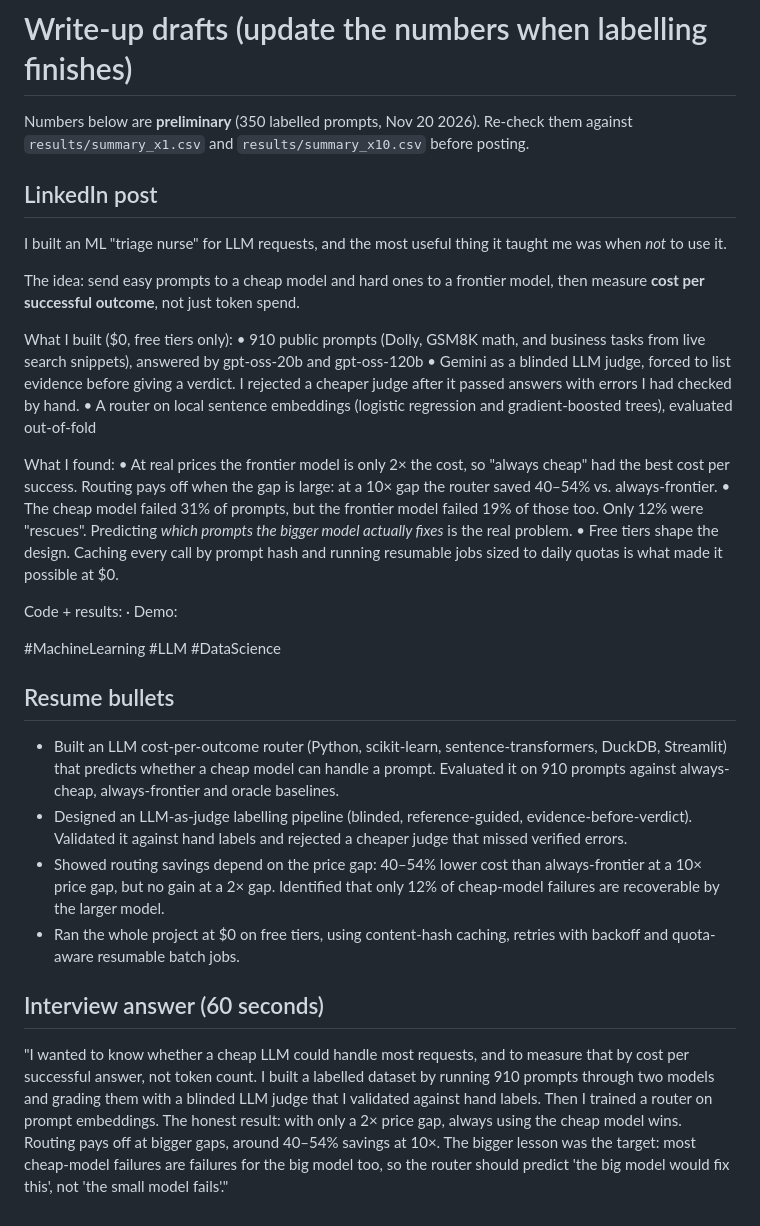
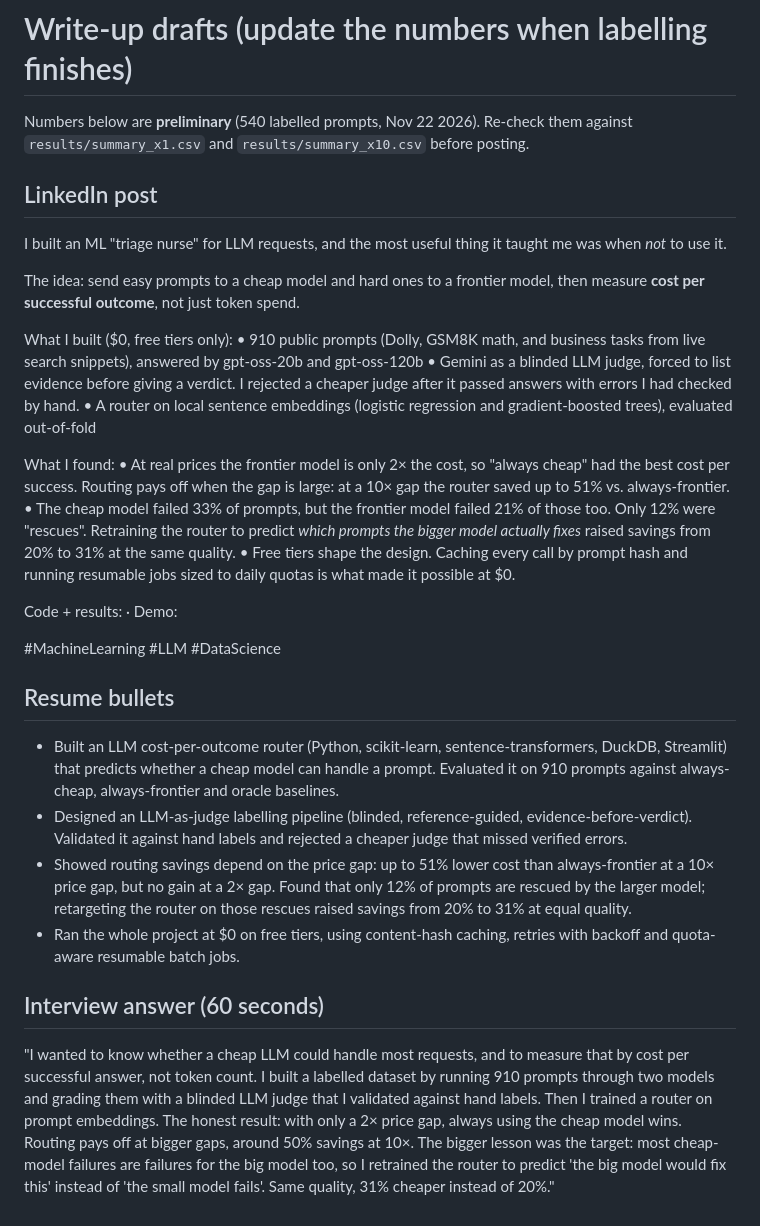
Before and after one commit to architadhande/llm-cost-router, a Markdown page: docs/writeup_drafts.md, the part around the change. GitHub-like rendering.

```diff
--- a/docs/writeup_drafts.md
+++ b/docs/writeup_drafts.md
@@ -1,6 +1,6 @@
 # Write-up drafts (update the numbers when labelling finishes)
 
-Numbers below are **preliminary** (350 labelled prompts, Nov 20 2026). Re-check them against `results/summary_x1.csv` and `results/summary_x10.csv` before posting.
+Numbers below are **preliminary** (540 labelled prompts, Nov 22 2026). Re-check them against `results/summary_x1.csv` and `results/summary_x10.csv` before posting.
 
 ## LinkedIn post
 
@@ -14,8 +14,8 @@ What I built ($0, free tiers only):
 • A router on local sentence embeddings (logistic regression and gradient-boosted trees), evaluated out-of-fold
 
 What I found:
-• At real prices the frontier model is only 2× the cost, so "always cheap" had the best cost per success. Routing pays off when the gap is large: at a 10× gap the router saved 40–54% vs. always-frontier.
-• The cheap model failed 31% of prompts, but the frontier model failed 19% of those too. Only 12% were "rescues". Predicting *which prompts the bigger model actually fixes* is the real problem.
+• At real prices the frontier model is only 2× the cost, so "always cheap" had the best cost per success. Routing pays off when the gap is large: at a 10× gap the router saved up to 51% vs. always-frontier.
+• The cheap model failed 33% of prompts, but the frontier model failed 21% of those too. Only 12% were "rescues". Retraining the router to predict *which prompts the bigger model actually fixes* raised savings from 20% to 31% at the same quality.
 • Free tiers shape the design. Caching every call by prompt hash and running resumable jobs sized to daily quotas is what made it possible at $0.
 
 Code + results: <GitHub link> · Demo: <Streamlit link>
@@ -26,9 +26,9 @@ Code + results: <GitHub link> · Demo: <Streamlit link>
 
 - Built an LLM cost-per-outcome router (Python, scikit-learn, sentence-transformers, DuckDB, Streamlit) that predicts whether a cheap model can handle a prompt. Evaluated it on 910 prompts against always-cheap, always-frontier and oracle baselines.
 - Designed an LLM-as-judge labelling pipeline (blinded, reference-guided, evidence-before-verdict). Validated it against hand labels and rejected a cheaper judge that missed verified errors.
-- Showed routing savings depend on the price gap: 40–54% lower cost than always-frontier at a 10× price gap, but no gain at a 2× gap. Identified that only 12% of cheap-model failures are recoverable by the larger model.
+- Showed routing savings depend on the price gap: up to 51% lower cost than always-frontier at a 10× price gap, but no gain at a 2× gap. Found that only 12% of prompts are rescued by the larger model; retargeting the router on those rescues raised savings from 20% to 31% at equal quality.
 - Ran the whole project at $0 on free tiers, using content-hash caching, retries with backoff and quota-aware resumable batch jobs.
 
 ## Interview answer (60 seconds)
 
-"I wanted to know whether a cheap LLM could handle most requests, and to measure that by cost per successful answer, not token count. I built a labelled dataset by running 910 prompts through two models and grading them with a blinded LLM judge that I validated against hand labels. Then I trained a router on prompt embeddings. The honest result: with only a 2× price gap, always using the cheap model wins. Routing pays off at bigger gaps, around 40–54% savings at 10×. The bigger lesson was the target: most cheap-model failures are failures for the big model too, so the router should predict 'the big model would fix this', not 'the small model fails'."
+"I wanted to know whether a cheap LLM could handle most requests, and to measure that by cost per successful answer, not token count. I built a labelled dataset by running 910 prompts through two models and grading them with a blinded LLM judge that I validated against hand labels. Then I trained a router on prompt embeddings. The honest result: with only a 2× price gap, always using the cheap model wins. Routing pays off at bigger gaps, around 50% savings at 10×. The bigger lesson was the target: most cheap-model failures are failures for the big model too, so I retrained the router to predict 'the big model would fix this' instead of 'the small model fails'. Same quality, 31% cheaper instead of 20%."
```
Also changed, not shown: LEARNING.md (+5 -0 lines), README.md (+16 -15 lines), results/cost_vs_quality_x1.png, results/cost_vs_quality_x10.png, 4 other files.
